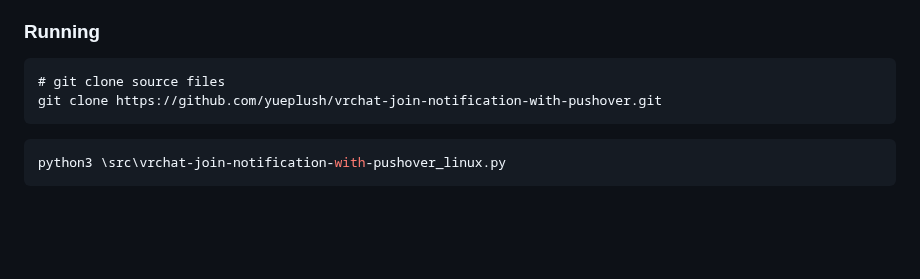
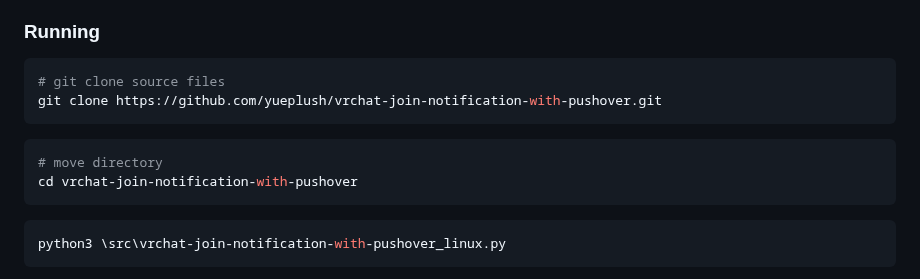
Before and after one commit to yueplush/vrc-join-notification-pushover-windows, a Markdown page: README.md, the part around the change. Drawn GitHub-style; blank space fills up the shorter version.

````diff
--- a/README.md
+++ b/README.md
@@ -57,9 +57,14 @@ A native Linux port with a Tk GUI is provided in
 
 ### Running
 
-```powershell(git clone)
+```bash
 # git clone source files
 git clone https://github.com/yueplush/vrchat-join-notification-with-pushover.git
+```
+
+```bash
+# move directory
+cd vrchat-join-notification-with-pushover
 ```
 
 ```bash
````
